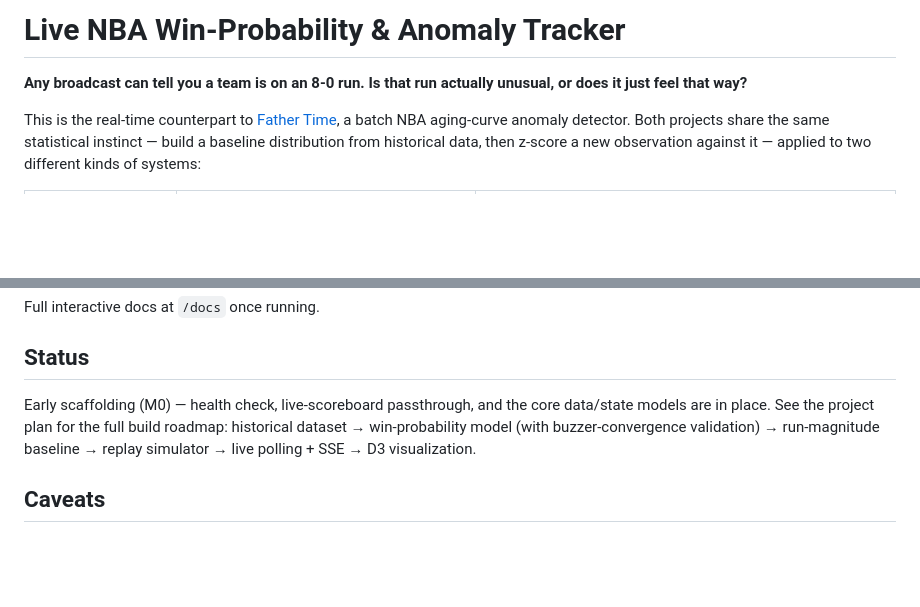
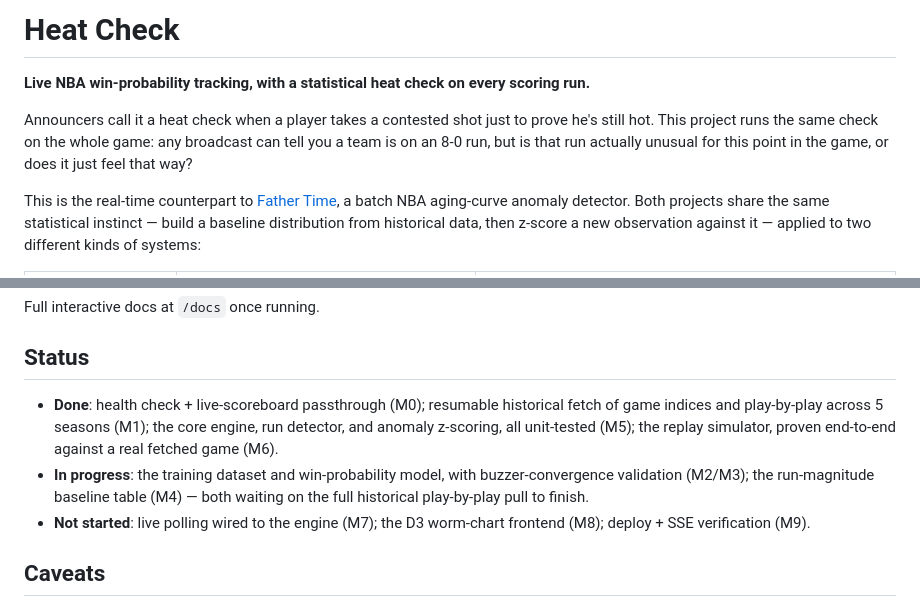
Before and after one commit to Jayant2901/heat-check, a Markdown page: README.md, 2 parts joined by grey strips. Rendered like a GitHub page; blank space fills up the shorter version.

Commit message:
Rebrand README to Heat Check, refresh status section

```diff
--- a/README.md
+++ b/README.md
@@ -1,6 +1,8 @@
-# Live NBA Win-Probability & Anomaly Tracker
+# Heat Check
 
-**Any broadcast can tell you a team is on an 8-0 run. Is that run actually unusual, or does it just feel that way?**
+**Live NBA win-probability tracking, with a statistical heat check on every scoring run.**
+
+Announcers call it a heat check when a player takes a contested shot just to prove he's still hot. This project runs the same check on the whole game: any broadcast can tell you a team is on an 8-0 run, but is that run actually unusual for this point in the game, or does it just feel that way?
 
 This is the real-time counterpart to [Father Time](https://github.com/Jayant2901/father-time-lebron), a batch NBA aging-curve anomaly detector. Both projects share the same statistical instinct — build a baseline distribution from historical data, then z-score a new observation against it — applied to two different kinds of systems:
 
@@ -65,7 +67,9 @@ Full interactive docs at `/docs` once running.
 
 ## Status
 
-Early scaffolding (M0) — health check, live-scoreboard passthrough, and the core data/state models are in place. See the project plan for the full build roadmap: historical dataset → win-probability model (with buzzer-convergence validation) → run-magnitude baseline → replay simulator → live polling + SSE → D3 visualization.
+- **Done**: health check + live-scoreboard passthrough (M0); resumable historical fetch of game indices and play-by-play across 5 seasons (M1); the core engine, run detector, and anomaly z-scoring, all unit-tested (M5); the replay simulator, proven end-to-end against a real fetched game (M6).
+- **In progress**: the training dataset and win-probability model, with buzzer-convergence validation (M2/M3); the run-magnitude baseline table (M4) — both waiting on the full historical play-by-play pull to finish.
+- **Not started**: live polling wired to the engine (M7); the D3 worm-chart frontend (M8); deploy + SSE verification (M9).
 
 ## Caveats
 
```
